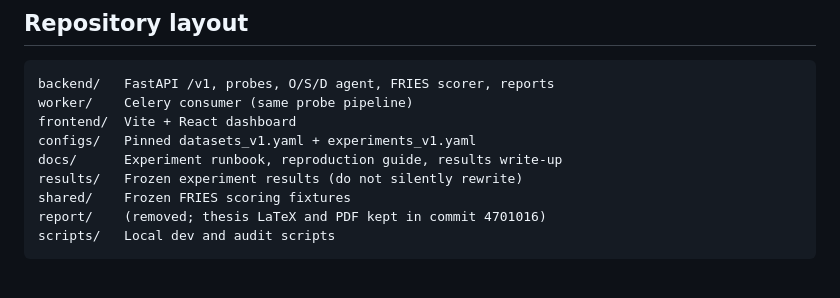
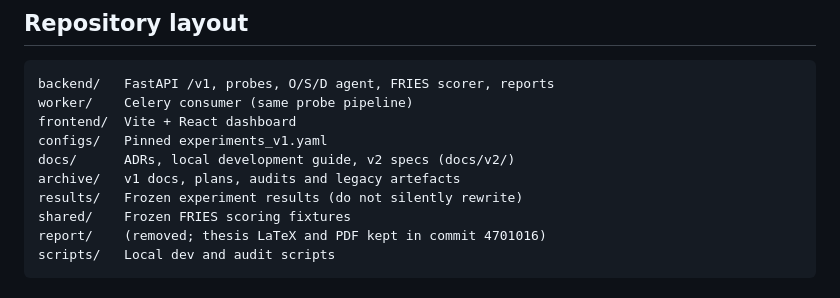
Before and after one commit to Aayushman00/TrustLens, a Markdown page: README.md, the part around the change. GitHub-like rendering.

Commit message:
docs: fix stale README layout lines (K9)

```diff
--- a/README.md
+++ b/README.md
@@ -112,8 +112,9 @@ No NVIDIA GPU? Use the CPU override: `docker compose -f docker-compose.yml -f do
 backend/   FastAPI /v1, probes, O/S/D agent, FRIES scorer, reports
 worker/    Celery consumer (same probe pipeline)
 frontend/  Vite + React dashboard
-configs/   Pinned datasets_v1.yaml + experiments_v1.yaml
-docs/      Experiment runbook, reproduction guide, results write-up
+configs/   Pinned experiments_v1.yaml
+docs/      ADRs, local development guide, v2 specs (docs/v2/)
+archive/   v1 docs, plans, audits and legacy artefacts
 results/   Frozen experiment results (do not silently rewrite)
 shared/    Frozen FRIES scoring fixtures
 report/    (removed; thesis LaTeX and PDF kept in commit 4701016)
```
